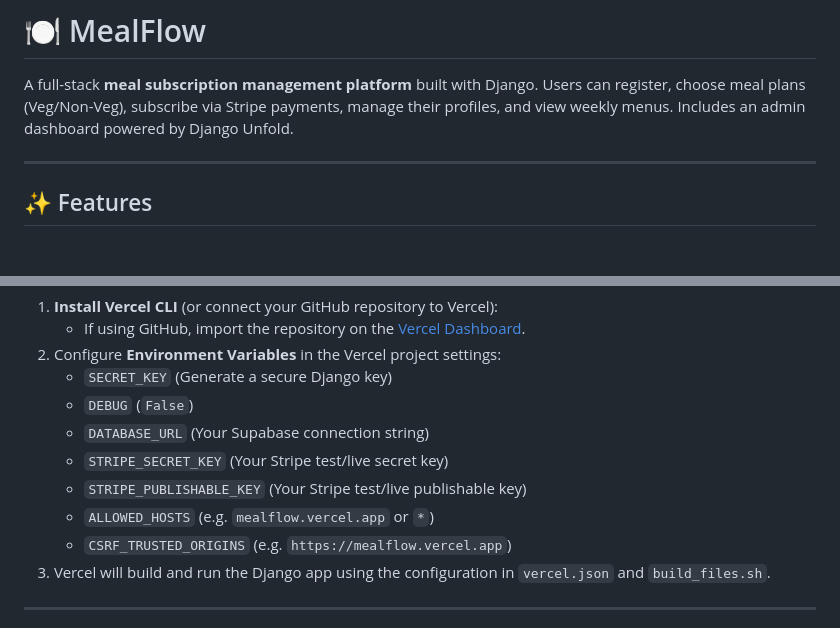
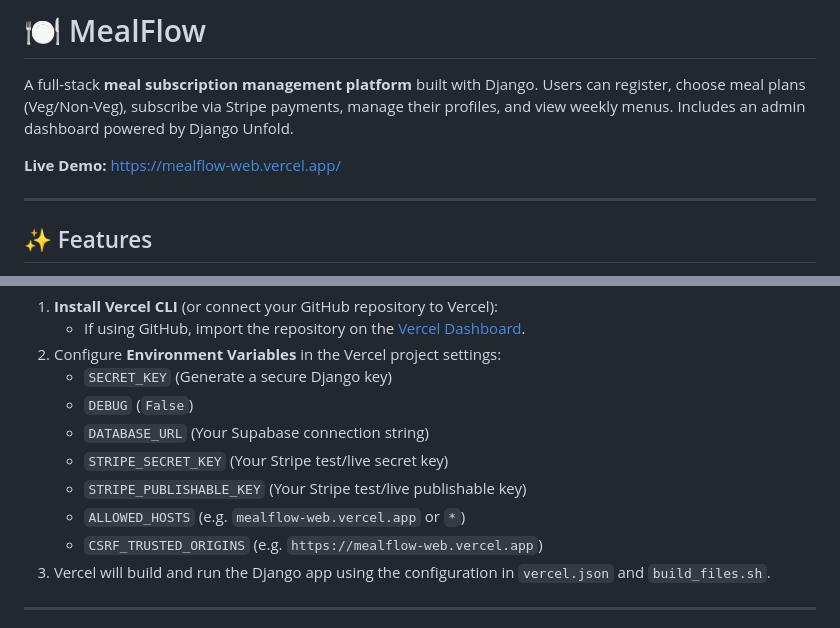
Before and after one commit to aksh-2005/MealFlow, a Markdown page: README.md, 2 parts joined by grey strips. GitHub-like rendering; blank space fills up the shorter version.

Commit message:
docs: add live demo link to README

```diff
--- a/README.md
+++ b/README.md
@@ -1,6 +1,8 @@
 # 🍽️ MealFlow
 
 A full-stack **meal subscription management platform** built with Django. Users can register, choose meal plans (Veg/Non-Veg), subscribe via Stripe payments, manage their profiles, and view weekly menus. Includes an admin dashboard powered by Django Unfold.
+
+**Live Demo:** [https://mealflow-web.vercel.app/](https://mealflow-web.vercel.app/)
 
 ---
 
@@ -118,8 +120,8 @@ Visit **http://localhost:8000** in your browser.
    * `DATABASE_URL` (Your Supabase connection string)
    * `STRIPE_SECRET_KEY` (Your Stripe test/live secret key)
    * `STRIPE_PUBLISHABLE_KEY` (Your Stripe test/live publishable key)
-   * `ALLOWED_HOSTS` (e.g. `mealflow.vercel.app` or `*`)
-   * `CSRF_TRUSTED_ORIGINS` (e.g. `https://mealflow.vercel.app`)
+   * `ALLOWED_HOSTS` (e.g. `mealflow-web.vercel.app` or `*`)
+   * `CSRF_TRUSTED_ORIGINS` (e.g. `https://mealflow-web.vercel.app`)
 3. Vercel will build and run the Django app using the configuration in `vercel.json` and `build_files.sh`.
 
 ---
```
